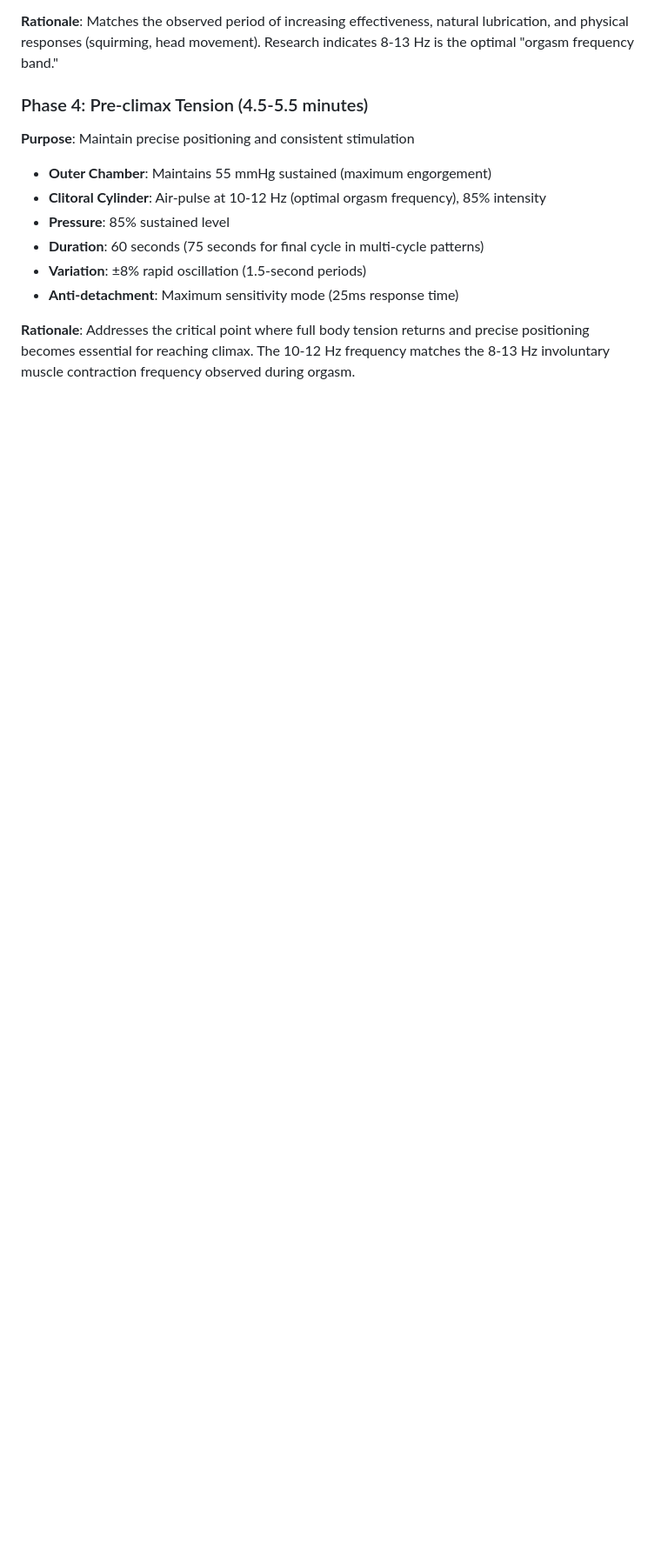
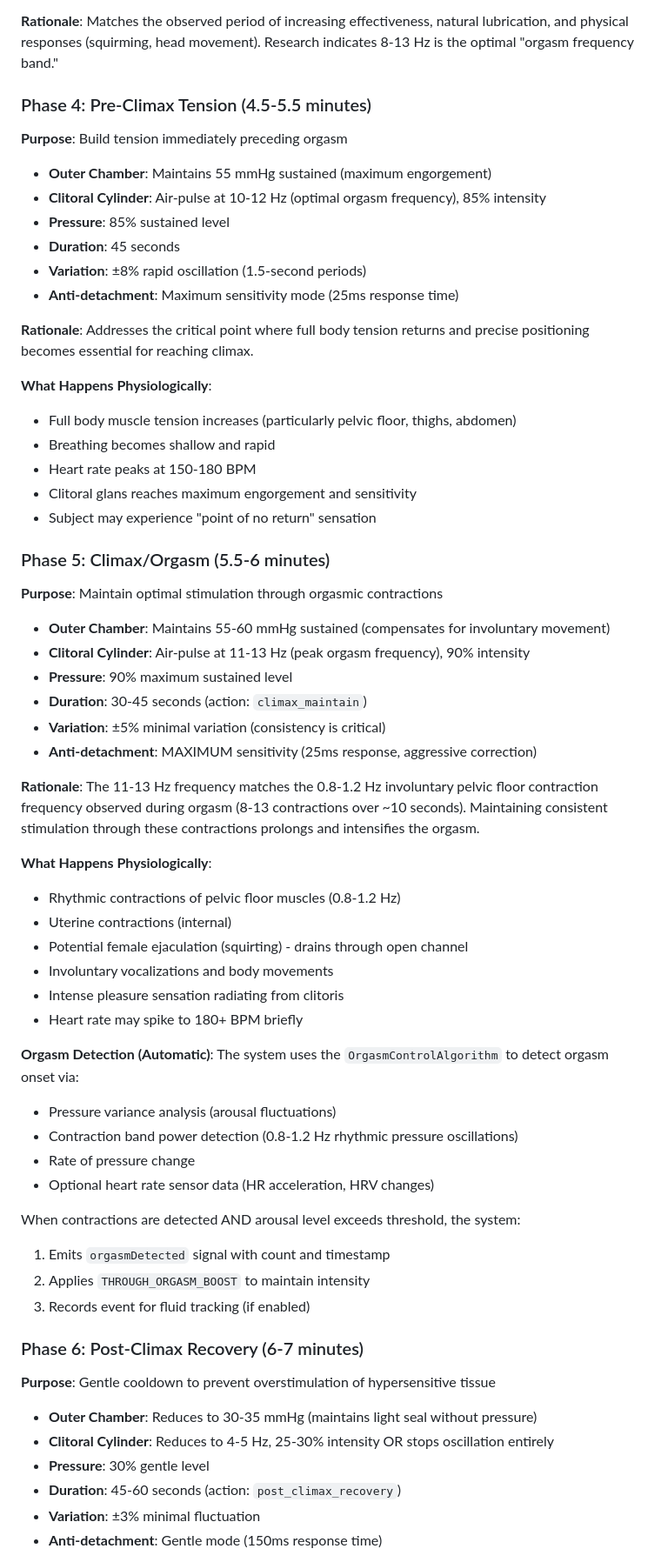
Before and after one commit to morrisraybrooks/apps, a Markdown page: docs/AUTOMATED_ORGASM_PATTERNS.md, the part around one of its changes. Shown at 87% size. Drawn GitHub-style; blank space fills up the shorter version.

```diff
--- a/docs/AUTOMATED_ORGASM_PATTERNS.md
+++ b/docs/AUTOMATED_ORGASM_PATTERNS.md
@@ -91,14 +91,64 @@ Unlike commercial air-pulse toys (Womanizer, Satisfyer) that only provide oscill
 
 **Rationale**: Matches the observed period of increasing effectiveness, natural lubrication, and physical responses (squirming, head movement). Research indicates 8-13 Hz is the optimal "orgasm frequency band."
 
-### Phase 4: Pre-climax Tension (4.5-5.5 minutes)
-**Purpose**: Maintain precise positioning and consistent stimulation
+### Phase 4: Pre-Climax Tension (4.5-5.5 minutes)
+**Purpose**: Build tension immediately preceding orgasm
 
 - **Outer Chamber**: Maintains 55 mmHg sustained (maximum engorgement)
 - **Clitoral Cylinder**: Air-pulse at 10-12 Hz (optimal orgasm frequency), 85% intensity
 - **Pressure**: 85% sustained level
-- **Duration**: 60 seconds (75 seconds for final cycle in multi-cycle patterns)
+- **Duration**: 45 seconds
 - **Variation**: ±8% rapid oscillation (1.5-second periods)
 - **Anti-detachment**: Maximum sensitivity mode (25ms response time)
 
-**Rationale**: Addresses the critical point where full body tension returns and precise positioning becomes essential for reaching climax. The 10-12 Hz frequency matches the 8-13 Hz involuntary muscle contraction frequency observed during orgasm.
+**Rationale**: Addresses the critical point where full body tension returns and precise positioning becomes essential for reaching climax.
+
+**What Happens Physiologically**:
+- Full body muscle tension increases (particularly pelvic floor, thighs, abdomen)
+- Breathing becomes shallow and rapid
+- Heart rate peaks at 150-180 BPM
+- Clitoral glans reaches maximum engorgement and sensitivity
+- Subject may experience "point of no return" sensation
+
+### Phase 5: Climax/Orgasm (5.5-6 minutes)
+**Purpose**: Maintain optimal stimulation through orgasmic contractions
+
+- **Outer Chamber**: Maintains 55-60 mmHg sustained (compensates for involuntary movement)
+- **Clitoral Cylinder**: Air-pulse at 11-13 Hz (peak orgasm frequency), 90% intensity
+- **Pressure**: 90% maximum sustained level
+- **Duration**: 30-45 seconds (action: `climax_maintain`)
+- **Variation**: ±5% minimal variation (consistency is critical)
+- **Anti-detachment**: MAXIMUM sensitivity (25ms response, aggressive correction)
+
+**Rationale**: The 11-13 Hz frequency matches the 0.8-1.2 Hz involuntary pelvic floor contraction frequency observed during orgasm (8-13 contractions over ~10 seconds). Maintaining consistent stimulation through these contractions prolongs and intensifies the orgasm.
+
+**What Happens Physiologically**:
+- Rhythmic contractions of pelvic floor muscles (0.8-1.2 Hz)
+- Uterine contractions (internal)
+- Potential female ejaculation (squirting) - drains through open channel
+- Involuntary vocalizations and body movements
+- Intense pleasure sensation radiating from clitoris
+- Heart rate may spike to 180+ BPM briefly
+
+**Orgasm Detection (Automatic)**:
+The system uses the `OrgasmControlAlgorithm` to detect orgasm onset via:
+- Pressure variance analysis (arousal fluctuations)
+- Contraction band power detection (0.8-1.2 Hz rhythmic pressure oscillations)
+- Rate of pressure change
+- Optional heart rate sensor data (HR acceleration, HRV changes)
+
+When contractions are detected AND arousal level exceeds threshold, the system:
+1. Emits `orgasmDetected` signal with count and timestamp
+2. Applies `THROUGH_ORGASM_BOOST` to maintain intensity
+3. Records event for fluid tracking (if enabled)
+
+### Phase 6: Post-Climax Recovery (6-7 minutes)
+**Purpose**: Gentle cooldown to prevent overstimulation of hypersensitive tissue
+
+- **Outer Chamber**: Reduces to 30-35 mmHg (maintains light seal without pressure)
+- **Clitoral Cylinder**: Reduces to 4-5 Hz, 25-30% intensity OR stops oscillation entirely
+- **Pressure**: 30% gentle level
+- **Duration**: 45-60 seconds (action: `post_climax_recovery`)
+- **Variation**: ±3% minimal fluctuation
+- **Anti-detachment**: Gentle mode (150ms response time)
+
```
Also changed, not shown: other parts of docs/AUTOMATED_ORGASM_PATTERNS.md (+33 -6 lines), docs/README.md (+10 -6 lines), docs/explanation.md (+3 -3 lines).
